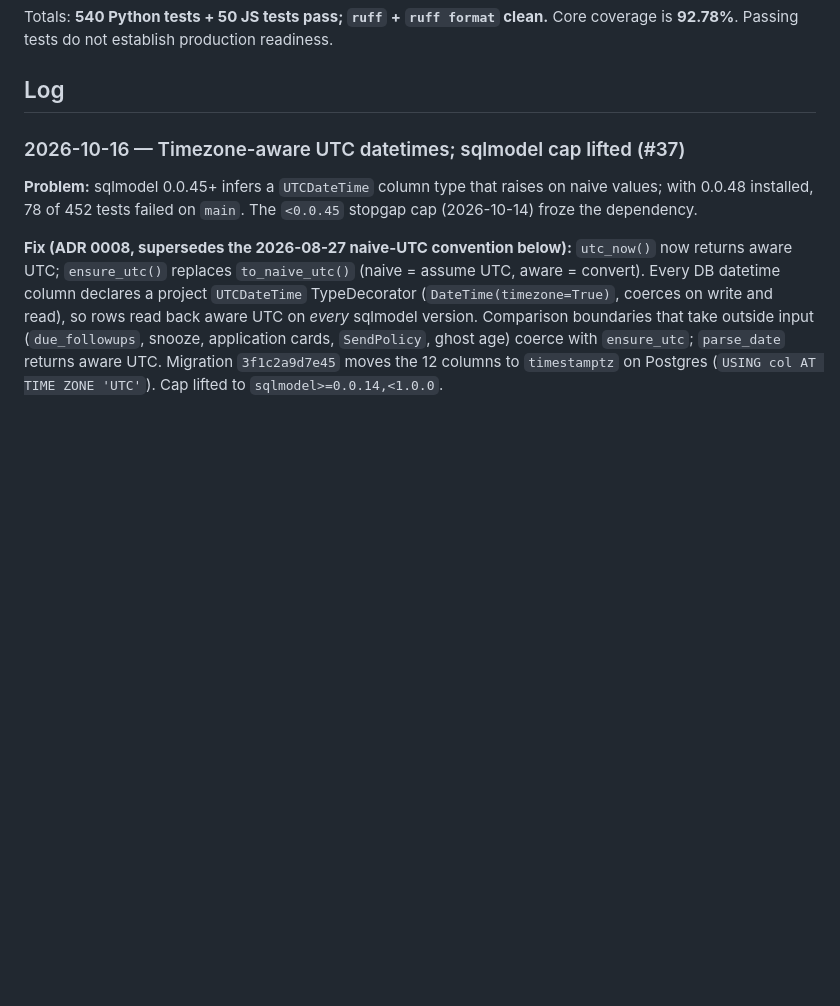
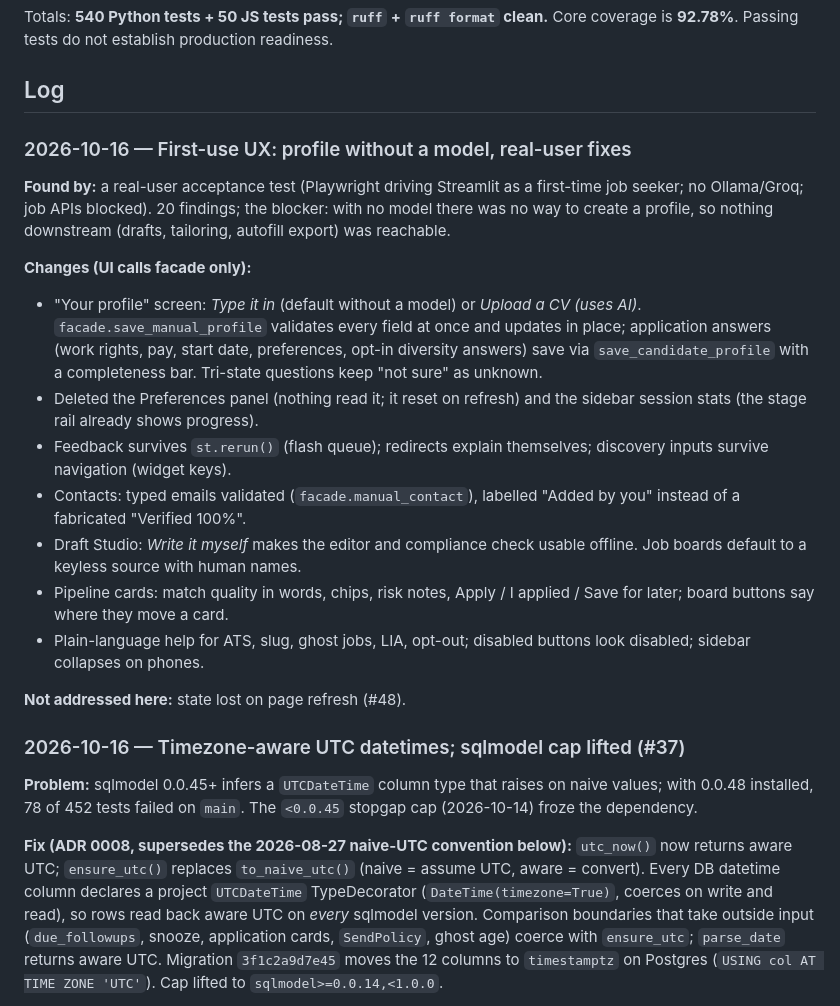
Before and after one commit to aaron-seq/CareerAgent, a Markdown page: PROGRESS.md, the part around the change. GitHub-like rendering; blank space fills up the shorter version.

Commit message:
docs: record the first-use UX pass and the facade calls it added
Co-Authored-By: Claude Opus 5.5 <noreply@anthropic.com>
Claude-Session: https://claude.ai/code/session_01ERNzfSaeZoDzwQPq9haxx4

```diff
--- a/PROGRESS.md
+++ b/PROGRESS.md
@@ -23,6 +23,35 @@ Totals: **540 Python tests + 50 JS tests pass; `ruff` + `ruff format` clean.**
 Core coverage is **92.78%**. Passing tests do not establish production readiness.
 
 ## Log
+
+### 2026-10-16 — First-use UX: profile without a model, real-user fixes
+
+**Found by:** a real-user acceptance test (Playwright driving Streamlit as a
+first-time job seeker; no Ollama/Groq; job APIs blocked). 20 findings; the
+blocker: with no model there was no way to create a profile, so nothing
+downstream (drafts, tailoring, autofill export) was reachable.
+
+**Changes (UI calls facade only):**
+- "Your profile" screen: *Type it in* (default without a model) or *Upload a
+  CV (uses AI)*. `facade.save_manual_profile` validates every field at once
+  and updates in place; application answers (work rights, pay, start date,
+  preferences, opt-in diversity answers) save via `save_candidate_profile`
+  with a completeness bar. Tri-state questions keep "not sure" as unknown.
+- Deleted the Preferences panel (nothing read it; it reset on refresh) and the
+  sidebar session stats (the stage rail already shows progress).
+- Feedback survives `st.rerun()` (flash queue); redirects explain themselves;
+  discovery inputs survive navigation (widget keys).
+- Contacts: typed emails validated (`facade.manual_contact`), labelled "Added
+  by you" instead of a fabricated "Verified 100%".
+- Draft Studio: *Write it myself* makes the editor and compliance check usable
+  offline. Job boards default to a keyless source with human names.
+- Pipeline cards: match quality in words, chips, risk notes, Apply / I applied
+  / Save for later; board buttons say where they move a card.
+- Plain-language help for ATS, slug, ghost jobs, LIA, opt-out; disabled
+  buttons look disabled; sidebar collapses on phones.
+
+**Not addressed here:** state lost on page refresh (#48).
+
 
 ### 2026-10-16 — Timezone-aware UTC datetimes; sqlmodel cap lifted (#37)
 
```
Also changed, not shown: ARCHITECTURE.md (+5 -2 lines).
